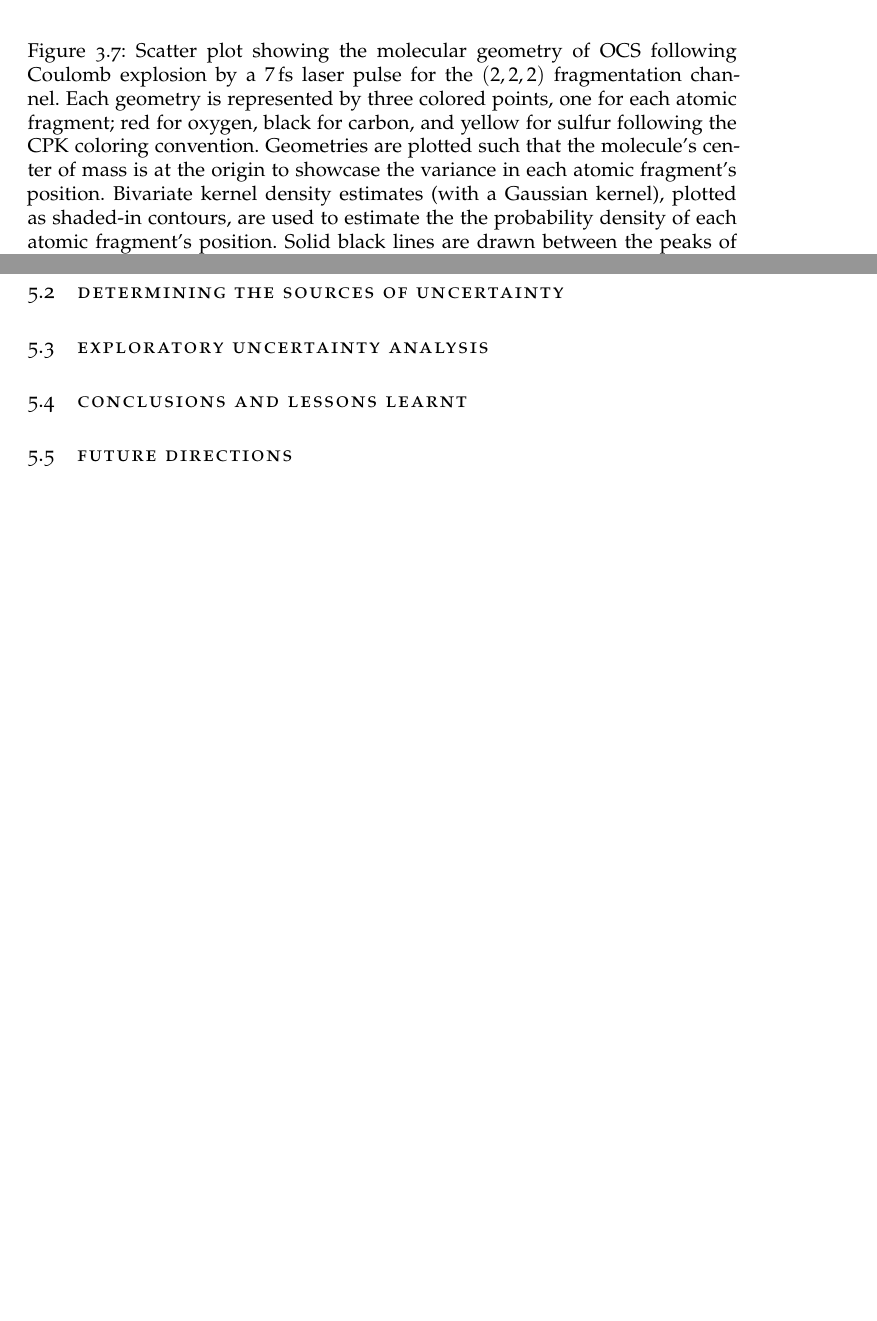
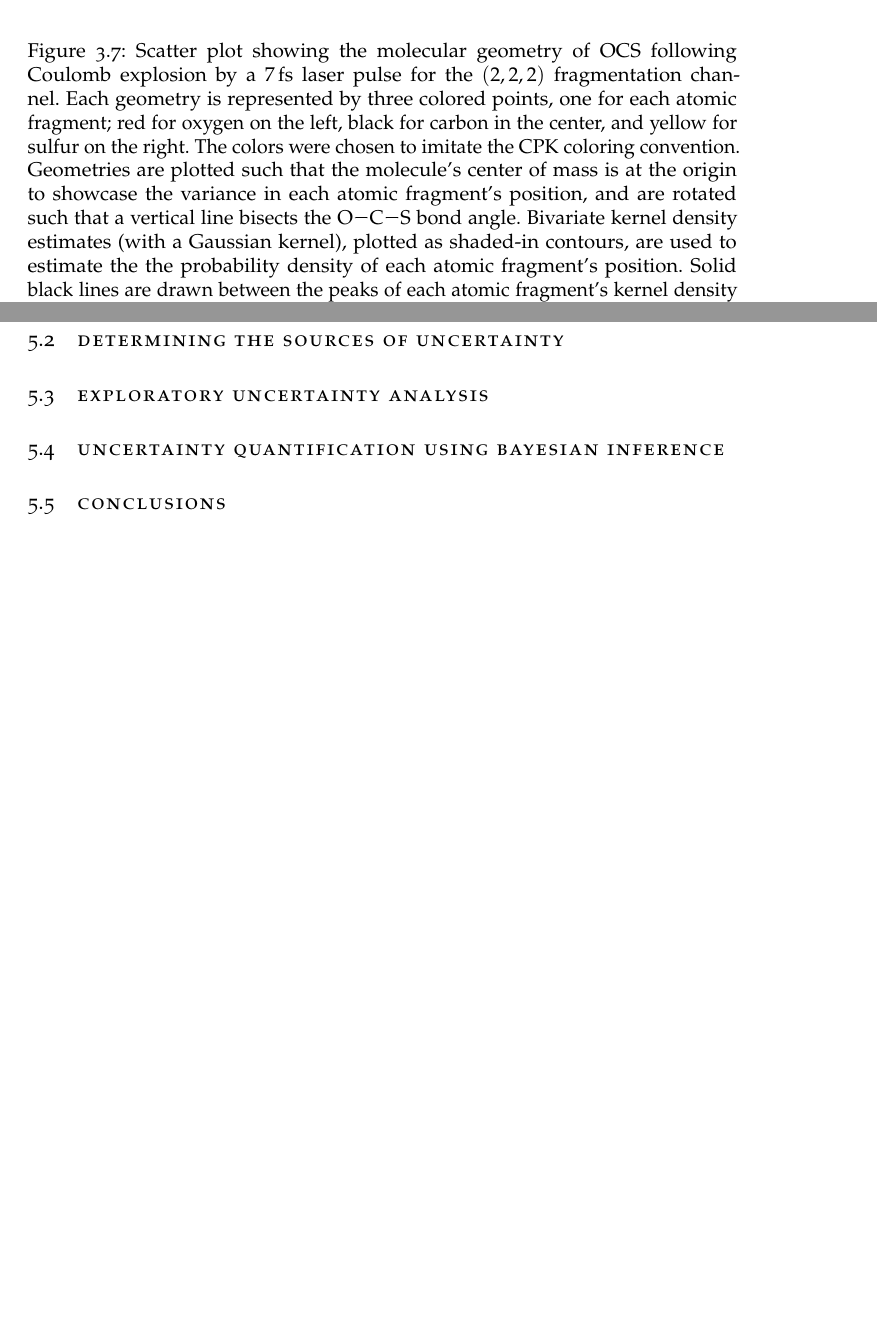
Before and after one commit to ali-ramadhan/msc-thesis, a LaTeX thesis (msc-thesis.tex, which reads Chapters/LookupTable.tex, Chapters/UncertaintyQuantification.tex): two parts of pages 52 and 67 of 90, joined at a grey line, cut so that both start at the same text. Compiled offline with pdfLaTeX.

Commit message:
Small adjustments here and there.

```diff
--- a/Chapters/LookupTable.tex
+++ b/Chapters/LookupTable.tex
@@ -172,7 +172,7 @@ With the knowledge that the lookup table can be somewhat trusted, we should use
   \centering
   \includegraphics[width=\textwidth]{Plots/OCS2227fsLTGeometry}
   \caption[Scatter plot showing the molecular geometry of \ch{OCS} following Coulomb explosion by a \SI{7}{\fs} laser pulse for the $(2,2,2)$ fragmentation channel.]
-  {Scatter plot showing the molecular geometry of \ch{OCS} following Coulomb explosion by a \SI{7}{\fs} laser pulse for the $(2,2,2)$ fragmentation channel. Each geometry is represented by three colored points, one for each atomic fragment; red for oxygen, black for carbon, and yellow for sulfur following the CPK coloring convention. Geometries are plotted such that the molecule's center of mass is at the origin to showcase the variance in each atomic fragment's position. Bivariate kernel density estimates (with a Gaussian kernel), plotted as shaded-in contours, are used to estimate the the probability density of each atomic fragment's position. Solid black lines are drawn between the peaks of each atomic fragment's kernel density estimate to illustrate the \emph{modal geometry} or most likely geometry. Along the top of the plot, marginal distributions show the probability density of each atomic fragment's position along the $x$-axis and the same is done for the $y$-axis along the right. The modal geometry is calculated to be $r_\mathrm{CO} = \SI{1.32}{\angstrom}$, $r_\mathrm{CS} = \SI{1.26}{\angstrom}$, $ \theta_\mathrm{OCS} = 172.7\degree$ while the average geometry of $r_\mathrm{CO} = \SI{1.39}{\angstrom}$, $r_\mathrm{CS} = \SI{1.27}{\angstrom}$, $ \theta_\mathrm{OCS} = 171.6\degree$ is slightly larger due to outliers. The molecule is almost straight but an aspect ratio of approximately $12:1$ is employed to showcase variability in the $y$-axis. In chapter \ref{ch:optimization} we will see that plotting geometries in this manner, while intuitive and satisfying, can be misleading.}
+  {Scatter plot showing the molecular geometry of \ch{OCS} following Coulomb explosion by a \SI{7}{\fs} laser pulse for the $(2,2,2)$ fragmentation channel. Each geometry is represented by three colored points, one for each atomic fragment; red for oxygen on the left, black for carbon in the center, and yellow for sulfur on the right. The colors were chosen to imitate the CPK coloring convention. Geometries are plotted such that the molecule's center of mass is at the origin to showcase the variance in each atomic fragment's position, and are rotated such that a vertical line bisects the \ch{O-C-S} bond angle. Bivariate kernel density estimates (with a Gaussian kernel), plotted as shaded-in contours, are used to estimate the the probability density of each atomic fragment's position. Solid black lines are drawn between the peaks of each atomic fragment's kernel density estimate to illustrate the \emph{modal geometry} or most likely geometry. Along the top of the plot, marginal distributions show the probability density of each atomic fragment's position along the $x$-axis and the same is done for the $y$-axis along the right. The modal geometry is calculated to be $r_\mathrm{CO} = \SI{1.32}{\angstrom}$, $r_\mathrm{CS} = \SI{1.26}{\angstrom}$, $ \theta_\mathrm{OCS} = 172.7\degree$ while the average geometry of $r_\mathrm{CO} = \SI{1.39}{\angstrom}$, $r_\mathrm{CS} = \SI{1.27}{\angstrom}$, $ \theta_\mathrm{OCS} = 171.6\degree$ is slightly larger due to outliers. The molecule is almost straight but an aspect ratio of approximately $12:1$ is employed to showcase variability in the $y$-axis. In chapter \ref{ch:optimization} we will see that plotting geometries in this manner, while intuitive and satisfying, can be misleading.}
   \label{fig:OCS2227fsLTGeometry}
 \end{figure}
 
--- a/Chapters/UncertaintyQuantification.tex
+++ b/Chapters/UncertaintyQuantification.tex
@@ -13,7 +13,7 @@
 
 \section{Exploratory uncertainty analysis}
 
-\section{Conclusions and lessons learnt}
+\section{Uncertainty quantification using Bayesian inference}
+% MMMGRUBS alternative idea: Time evolve the system backwards from the measurement using a Kalman filter to keep track of the error in the geometry. My guess: The magnitude of the error will be much larger than the physical size of the molecule.
 
-\section{Future directions}
-% MMMGRUBS alternative idea: Time evolve the system backwards from the measurement using a Kalman filter to keep track of the error in the geometry. My guess: The magnitude of the error will be much larger than the physical size of the molecule.
+\section{Conclusions}
```
Also changed, not shown: Chapters/CEI.tex (+1 -3 lines).
